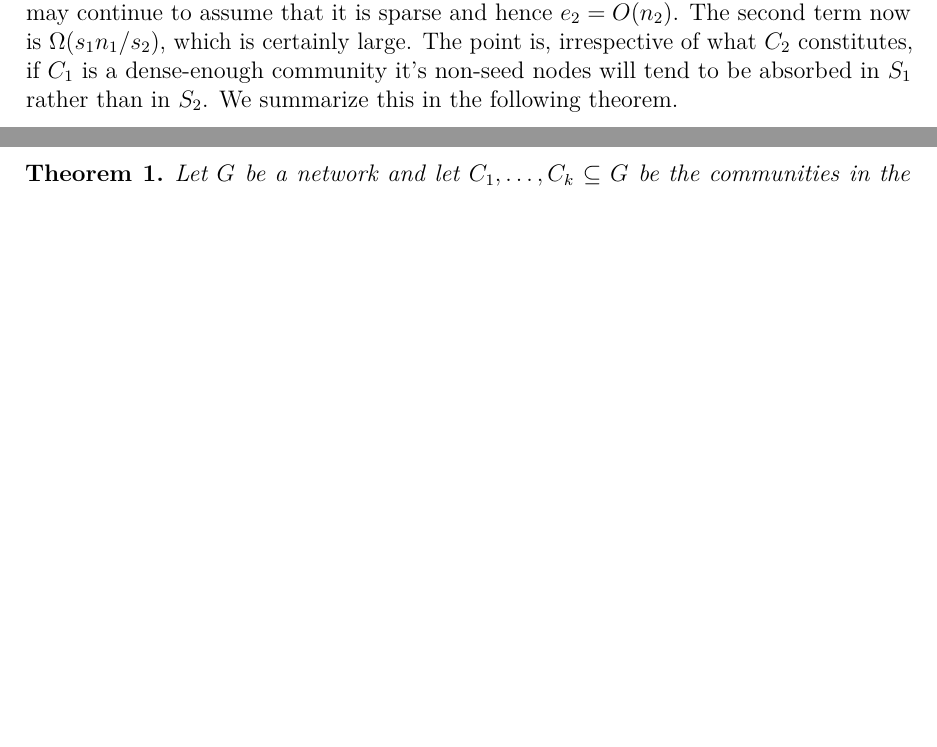
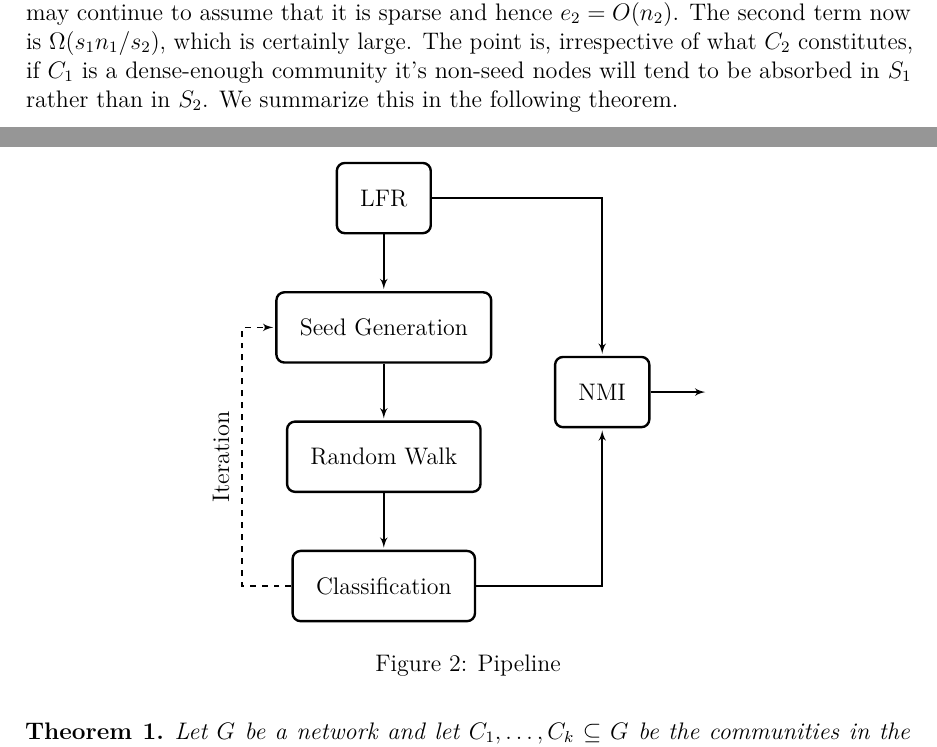
Before and after one commit to asifbanka/CommunityDetection, a LaTeX paper (paper/main.tex, which reads paper/header.tex, paper/pipeline.tex): two parts of pages 10 and 11 of 13, joined at a grey line, cut so that both start at the same text, the shorter picture padded with empty space. Compiled offline with pdfLaTeX.

Commit message:
create tikz graphic of the experimental pipeline

```diff
--- a/paper/header.tex
+++ b/paper/header.tex
@@ -1,7 +1,7 @@
 \usepackage[T1]{fontenc}
 \usepackage{pgf}
 \usepackage{tikz}
-\usetikzlibrary{arrows,automata}
+\usetikzlibrary{arrows,automata,positioning,calc}
 \usepackage[latin1]{inputenc}
 
 % FONTS and SYMBOLS
--- /dev/null
+++ b/paper/pipeline.tex
@@ -0,0 +1,67 @@
+\begin{figure}
+    \centering
+    \begin{tikzpicture}[node distance=1cm, auto]
+        \tikzset{
+            mynode/.style={
+                rectangle,
+                rounded corners,
+                draw=black,
+                %top color=white,
+                %bottom color=yellow!50,
+                very thick,
+                inner sep=1em,
+                minimum size=3em,
+                text centered
+            },
+            myarrow/.style={
+                ->,
+                >=latex',
+                shorten >=1pt,
+                thick
+            },
+            mylabel/.style={
+                text width=7em,
+                text centered
+            },
+            % I found this nice trick at http://tex.stackexchange.com/questions/50780/arrows-at-right-angles-on-a-tikzpicture-matrix
+            bendedarrow/.style={
+                to path={(\tikztostart) -- ++(#1,0pt) \tikztonodes |- (\tikztotarget) },
+                pos=0.5
+            }
+        }
+
+        % NODES
+
+        \node[mynode]                  (lfr)            {LFR};
+        \node[mynode, below=of lfr]    (seeds)          {Seed Generation};
+        \node[mynode, below=of seeds]  (walk)           {Random Walk};
+        \node[mynode, below=of walk]   (classification) {Classification};
+
+        % shift nmi node to the right
+        \coordinate (middle) at ($(seeds)!0.5!(walk)$);
+        \node[mynode, right=of middle, xshift=2cm] (nmi) {NMI};
+
+        % EDGES
+
+        % simple edges
+        \draw[myarrow] (lfr)   -- (seeds);
+        \draw[myarrow] (seeds) -- (walk);
+        \draw[myarrow] (walk)  -- (classification);
+
+        % ingoing edges to nmi
+        \draw[myarrow] (lfr)              -| (nmi);
+        \draw[myarrow] (classification)   -| (nmi);
+
+        % outgoing edge from nmi
+        \node[right=1cm of nmi] (dummy1) {};
+        \draw[myarrow] (nmi)   -- (dummy1);
+
+        % a dashed, bended arrow with iteration written on it
+        \draw [myarrow, dashed, bendedarrow=-2.5cm] (classification) to (seeds);
+        \node[left=1cm of walk] (dummy2) {};
+        \node[mylabel, rotate=90] at (dummy2) (label1) {Iteration};
+
+    \end{tikzpicture}
+    \label{fig:pipeline}
+    \caption{Pipeline}
+\end{figure}
```
Also changed, not shown: paper/main.tex (+1 -0 lines).
